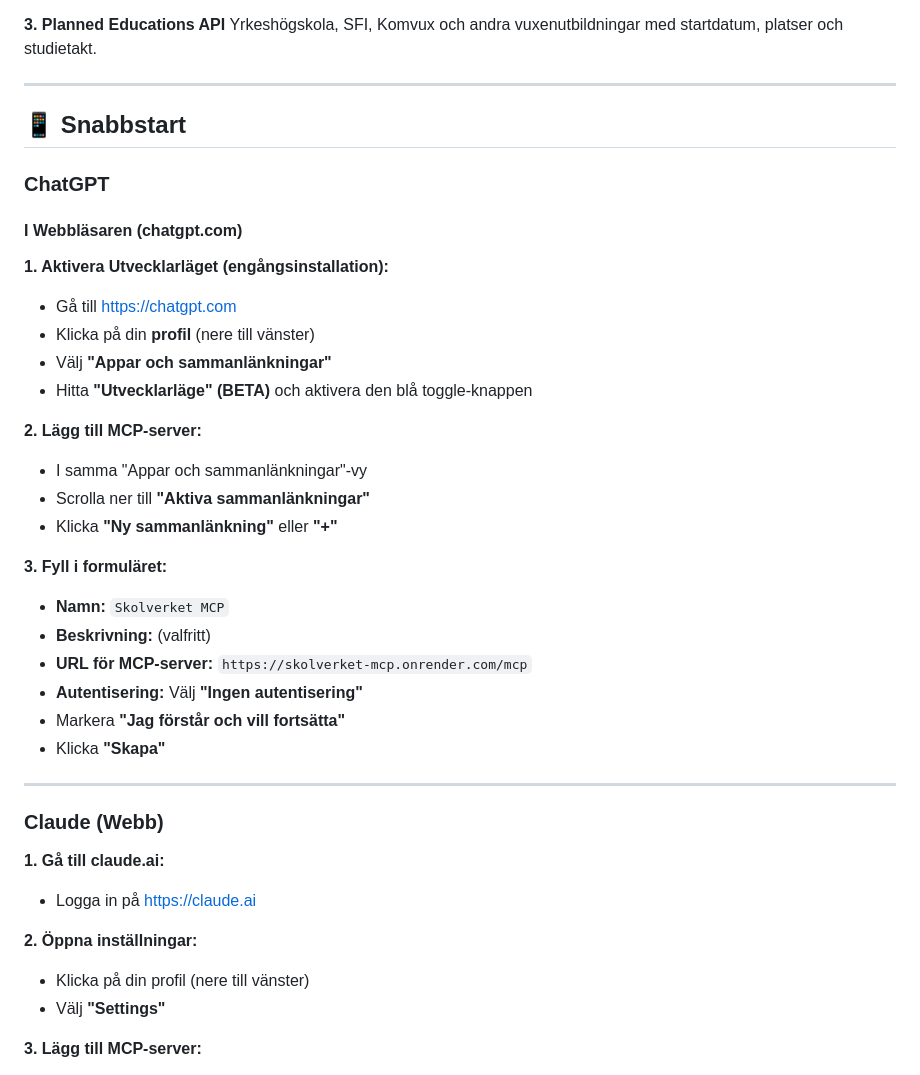
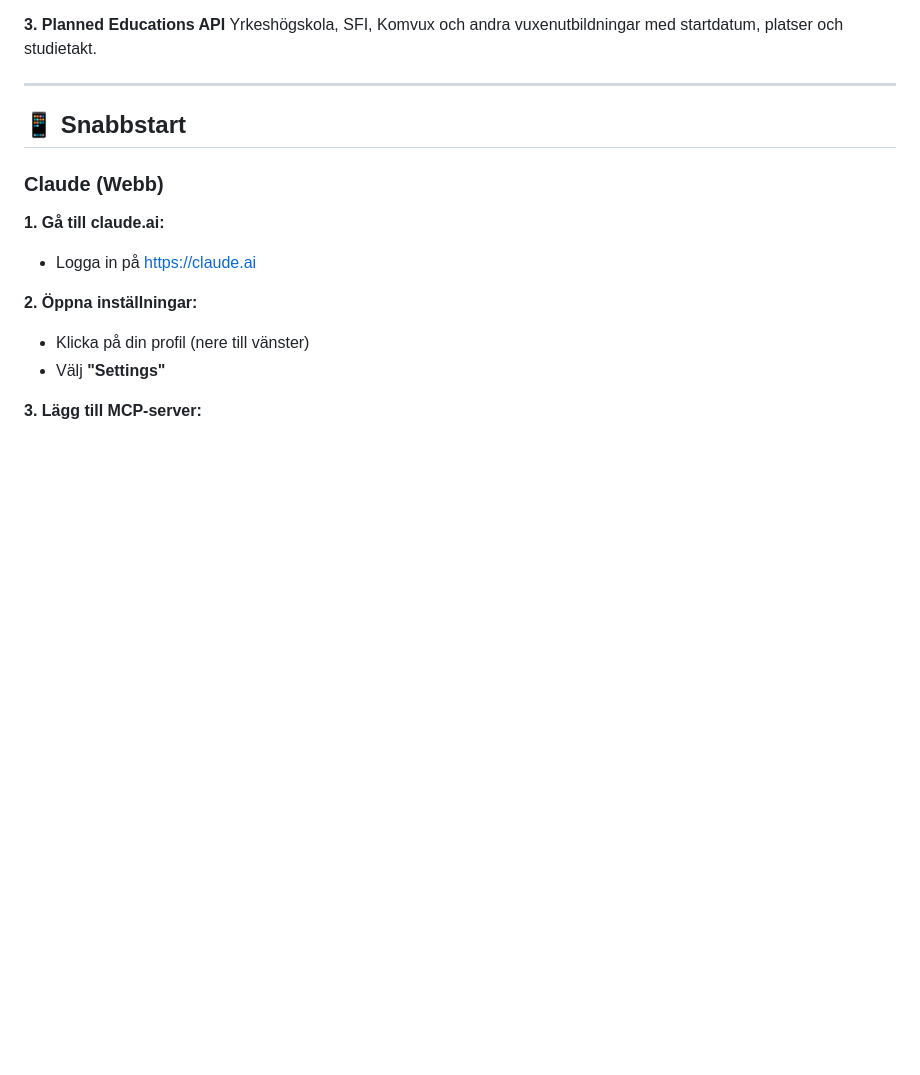
Before and after one commit to KSAklfszf921/Skolverket-MCP, a Markdown page: README.md, the part around the change printed below. GitHub-like rendering; blank space fills up the shorter version.

```diff
--- a/README.md
+++ b/README.md
@@ -36,31 +36,6 @@ Yrkeshögskola, SFI, Komvux och andra vuxenutbildningar med startdatum, platser
 
 ## 📱 Snabbstart
 
-### ChatGPT
-
-#### I Webbläsaren (chatgpt.com)
-
-**1. Aktivera Utvecklarläget (engångsinstallation):**
-- Gå till https://chatgpt.com
-- Klicka på din **profil** (nere till vänster)
-- Välj **"Appar och sammanlänkningar"**
-- Hitta **"Utvecklarläge" (BETA)** och aktivera den blå toggle-knappen
-
-**2. Lägg till MCP-server:**
-- I samma "Appar och sammanlänkningar"-vy
-- Scrolla ner till **"Aktiva sammanlänkningar"**
-- Klicka **"Ny sammanlänkning"** eller **"+"**
-
-**3. Fyll i formuläret:**
-- **Namn:** `Skolverket MCP`
-- **Beskrivning:** (valfritt)
-- **URL för MCP-server:** `https://skolverket-mcp.onrender.com/mcp`
-- **Autentisering:** Välj **"Ingen autentisering"**
-- Markera **"Jag förstår och vill fortsätta"**
-- Klicka **"Skapa"**
-
----
-
 ### Claude (Webb)
 
 **1. Gå till claude.ai:**
```
Also changed, not shown: other parts of README.md (+18 -48 lines).
